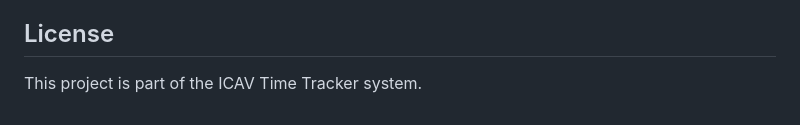
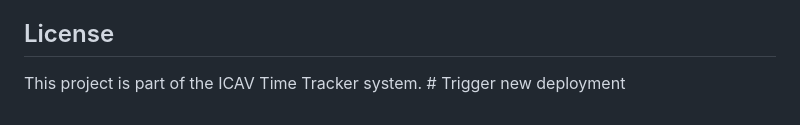
Before and after one commit to jbake1990/ICAV-Time-Server, a Markdown page: WebApp/README.md, the part around the change. Rendered like a GitHub page.

Commit message:
Trigger new deployment - revert to original working version

```diff
--- a/WebApp/README.md
+++ b/WebApp/README.md
@@ -171,4 +171,4 @@ For larger applications, consider adding Redux or Zustand.
 
 ## License
 
-This project is part of the ICAV Time Tracker system.
+This project is part of the ICAV Time Tracker system. # Trigger new deployment
```
